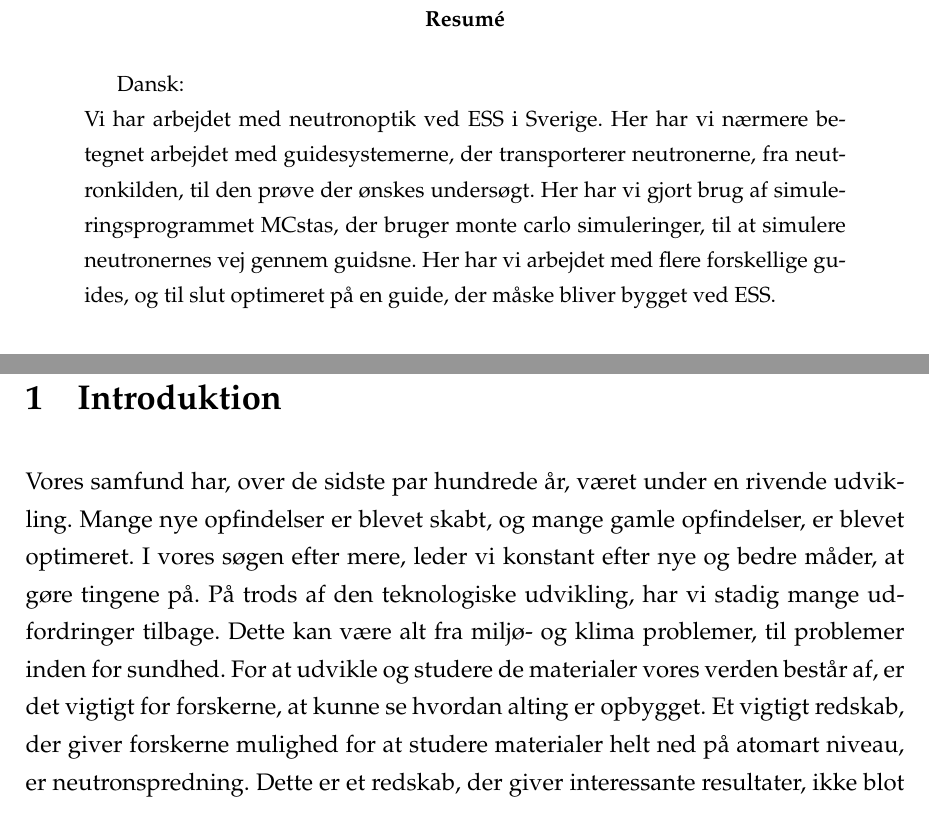
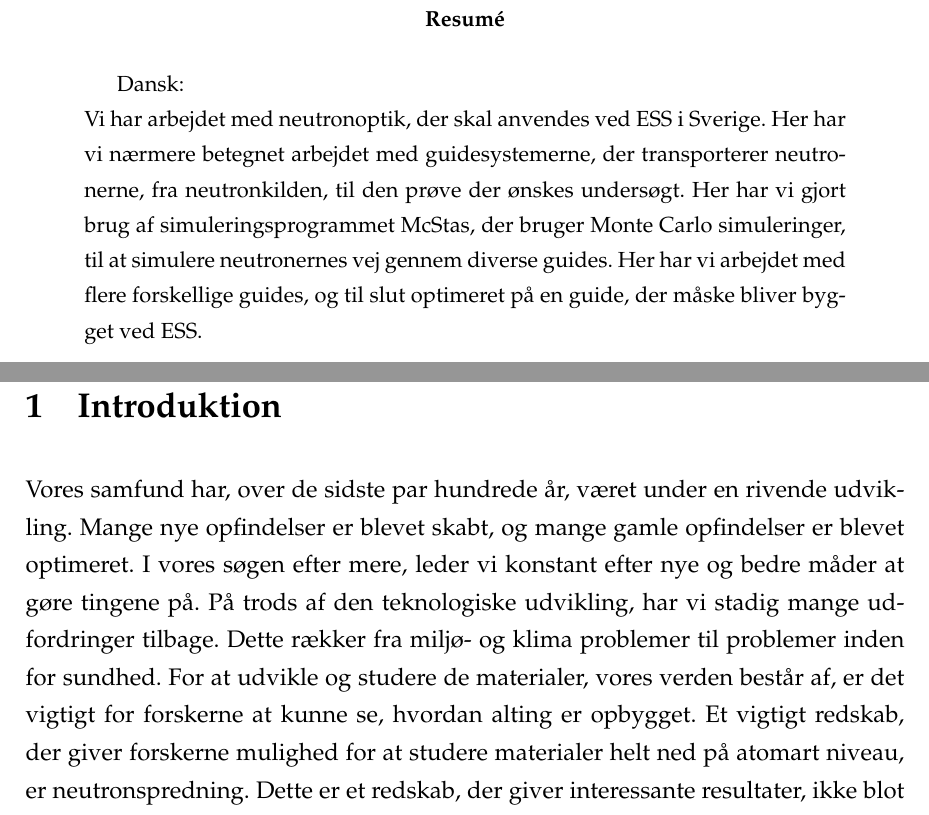
Before and after one commit to hyatt03/Foersteaarsprojekt, a LaTeX paper (rapport.tex): two parts of pages 2 and 4 of 26, joined at a grey line, cut so that both start at the same text. Compiled offline with pdfLaTeX.

Commit message:
lidt rettelser til og med intro

```diff
--- a/rapport.tex
+++ b/rapport.tex
@@ -83,7 +83,7 @@
 
 Dansk:
 \\
-Vi har arbejdet med neutronoptik ved ESS i Sverige. Her har vi nærmere betegnet arbejdet med guidesystemerne, der transporterer neutronerne, fra neutronkilden, til den prøve der ønskes undersøgt. Her har vi gjort brug af simuleringsprogrammet MCstas, der bruger monte carlo simuleringer, til at simulere neutronernes vej gennem guidsne. Her har vi arbejdet med flere forskellige guides, og til slut optimeret på en guide, der måske bliver bygget ved ESS. \\
+Vi har arbejdet med neutronoptik, der skal anvendes ved ESS i Sverige. Her har vi nærmere betegnet arbejdet med guidesystemerne, der transporterer neutronerne, fra neutronkilden, til den prøve der ønskes undersøgt. Her har vi gjort brug af simuleringsprogrammet McStas, der bruger Monte Carlo simuleringer, til at simulere neutronernes vej gennem diverse guides. Her har vi arbejdet med flere forskellige guides, og til slut optimeret på en guide, der måske bliver bygget ved ESS. \\
 
 Engelsk:
 \\
@@ -104,7 +104,7 @@ We have worked on neutronoptics at ESS in Sweden. Here we have worked with the g
 
 \section{Introduktion}
 
-Vores samfund har, over de sidste par hundrede år, været under en rivende udvikling. Mange nye opfindelser er blevet skabt, og mange gamle opfindelser, er blevet optimeret. I vores søgen efter mere, leder vi konstant efter nye og bedre måder, at gøre tingene på. På trods af den teknologiske udvikling, har vi stadig mange udfordringer tilbage. Dette kan være alt fra miljø- og klima problemer, til problemer inden for sundhed. For at udvikle og studere de materialer vores verden består af, er det vigtigt for forskerne, at kunne se hvordan alting er opbygget. Et vigtigt redskab, der giver forskerne mulighed for at studere materialer helt ned på atomart niveau, er neutronspredning. Dette er et redskab, der giver interessante resultater, ikke blot for fysik, men også for eksempelvis kemi og bioteknologi, da forståelse af materialers opbygning, er essentiel i alle naturvidenskabelige fag. Netop neutronspredning bliver brugt ved ESS (European Spallation Source), i Lund i Sverige. \cite{ess_folder}
+Vores samfund har, over de sidste par hundrede år, været under en rivende udvikling. Mange nye opfindelser er blevet skabt, og mange gamle opfindelser er blevet optimeret. I vores søgen efter mere, leder vi konstant efter nye og bedre måder at gøre tingene på. På trods af den teknologiske udvikling, har vi stadig mange udfordringer tilbage. Dette rækker fra miljø- og klima problemer til problemer inden for sundhed. For at udvikle og studere de materialer, vores verden består af, er det vigtigt for forskerne at kunne se, hvordan alting er opbygget. Et vigtigt redskab, der giver forskerne mulighed for at studere materialer helt ned på atomart niveau, er neutronspredning. Dette er et redskab, der giver interessante resultater, ikke blot for fysik, men også for eksempelvis kemi og bioteknologi, da forståelse af materialers opbygning, er essentiel i alle naturvidenskabelige fag. Netop neutronspredning bliver brugt ved ESS (European Spallation Source), i Lund i Sverige. \cite{ess_folder}
 
 \subsection{Neutronspredning}
 Neutronspredning fungerer ved, at man skyder en neutron ind på sin prøve, og måler på hvordan neutronens energi og retning ændrer sig, efter sammenstødet med prøven. På baggrund af dette, kan man sige noget om den atomare og molekylære struktur af sin prøve. På det punkt minder neutronspredning meget om det mere alment kendte røntgenspredning (røntgenstråling). Der er dog både fordele og ulemper ved neutronspredning. Nogle af fordelene ved neutronspredning er, at grundet neutronens neutrale ladning, vekselvirker den ikke elektromagnetisk på samme måde som røntgenstråler. Dermed kan neutronerne lettere gennemtrænge materialerne som diverse beholdere kunne være lavet af. På den måde kan neutronspredning blive brugt, når prøven ligger inde i en beholder, og man kan derfor lave tests på prøver under eksempelvis stort tryk eller høj temperatur . Derudover er neutronspredning generelt bedre til at analysere lettere grundstoffer, hvorimod røntgenstråler er mere velegnede til de tungere (Dette vil vi ikke komme mere ind på, da det ikke har direkte relevens for vores problemstilling). Det er dog ikke altid lige let, at have med neutroner at gøre. Der kommer derved både udfordringer ved fremstilling, transport og måling af neutronerne brugt indenfor neutronspredning.
```
Also changed, not shown: rapport.tex (2 more changed lines).
